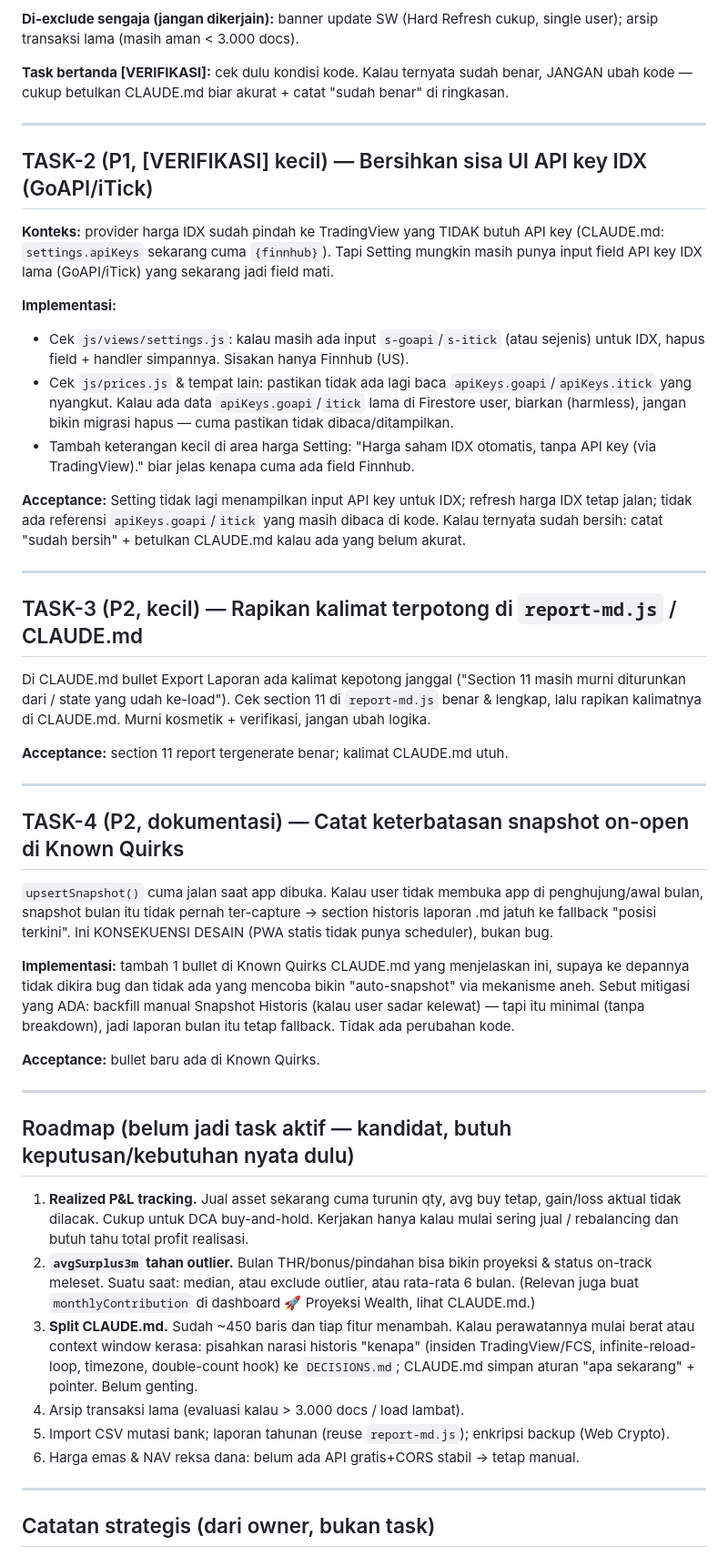
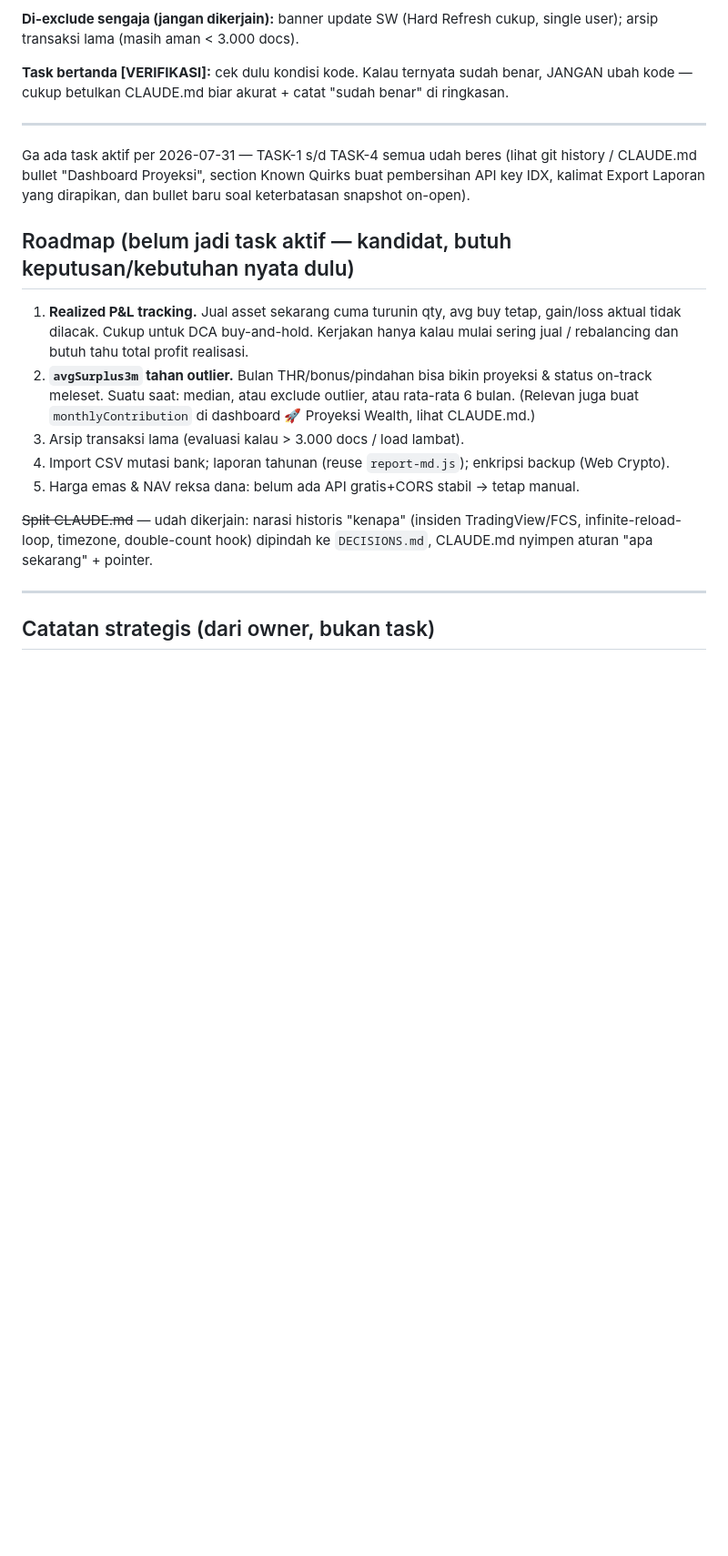
Before and after one commit to XieSandi/fintrack, a Markdown page: TASKS.md, the part around the change. Shown at 91% size. GitHub-like rendering; blank space fills up the shorter version.

```diff
--- a/TASKS.md
+++ b/TASKS.md
@@ -26,51 +26,9 @@ kode — cukup betulkan CLAUDE.md biar akurat + catat "sudah benar" di ringkasan
 
 ---
 
-## TASK-2 (P1, [VERIFIKASI] kecil) — Bersihkan sisa UI API key IDX (GoAPI/iTick)
-
-**Konteks:** provider harga IDX sudah pindah ke TradingView yang TIDAK butuh API key
-(CLAUDE.md: `settings.apiKeys` sekarang cuma `{finnhub}`). Tapi Setting mungkin masih punya
-input field API key IDX lama (GoAPI/iTick) yang sekarang jadi field mati.
-
-**Implementasi:**
-- Cek `js/views/settings.js`: kalau masih ada input `s-goapi`/`s-itick` (atau sejenis) untuk
-  IDX, hapus field + handler simpannya. Sisakan hanya Finnhub (US).
-- Cek `js/prices.js` & tempat lain: pastikan tidak ada lagi baca `apiKeys.goapi`/`apiKeys.itick`
-  yang nyangkut. Kalau ada data `apiKeys.goapi`/`itick` lama di Firestore user, biarkan
-  (harmless), jangan bikin migrasi hapus — cuma pastikan tidak dibaca/ditampilkan.
-- Tambah keterangan kecil di area harga Setting: "Harga saham IDX otomatis, tanpa API key
-  (via TradingView)." biar jelas kenapa cuma ada field Finnhub.
-
-**Acceptance:** Setting tidak lagi menampilkan input API key untuk IDX; refresh harga IDX tetap
-jalan; tidak ada referensi `apiKeys.goapi`/`itick` yang masih dibaca di kode. Kalau ternyata
-sudah bersih: catat "sudah bersih" + betulkan CLAUDE.md kalau ada yang belum akurat.
-
----
-
-## TASK-3 (P2, kecil) — Rapikan kalimat terpotong di `report-md.js` / CLAUDE.md
-
-Di CLAUDE.md bullet Export Laporan ada kalimat kepotong janggal ("Section 11 masih murni
-diturunkan dari / state yang udah ke-load"). Cek section 11 di `report-md.js` benar & lengkap,
-lalu rapikan kalimatnya di CLAUDE.md. Murni kosmetik + verifikasi, jangan ubah logika.
-
-**Acceptance:** section 11 report tergenerate benar; kalimat CLAUDE.md utuh.
-
----
-
-## TASK-4 (P2, dokumentasi) — Catat keterbatasan snapshot on-open di Known Quirks
-
-`upsertSnapshot()` cuma jalan saat app dibuka. Kalau user tidak membuka app di penghujung/awal
-bulan, snapshot bulan itu tidak pernah ter-capture → section historis laporan .md jatuh ke
-fallback "posisi terkini". Ini KONSEKUENSI DESAIN (PWA statis tidak punya scheduler), bukan bug.
-
-**Implementasi:** tambah 1 bullet di Known Quirks CLAUDE.md yang menjelaskan ini, supaya ke
-depannya tidak dikira bug dan tidak ada yang mencoba bikin "auto-snapshot" via mekanisme aneh.
-Sebut mitigasi yang ADA: backfill manual Snapshot Historis (kalau user sadar kelewat) — tapi itu
-minimal (tanpa breakdown), jadi laporan bulan itu tetap fallback. Tidak ada perubahan kode.
-
-**Acceptance:** bullet baru ada di Known Quirks.
-
----
+Ga ada task aktif per 2026-07-31 — TASK-1 s/d TASK-4 semua udah beres (lihat git history /
+CLAUDE.md bullet "Dashboard Proyeksi", section Known Quirks buat pembersihan API key IDX,
+kalimat Export Laporan yang dirapikan, dan bullet baru soal keterbatasan snapshot on-open).
 
 ## Roadmap (belum jadi task aktif — kandidat, butuh keputusan/kebutuhan nyata dulu)
 
@@ -80,13 +38,13 @@ minimal (tanpa breakdown), jadi laporan bulan itu tetap fallback. Tidak ada peru
 2. **`avgSurplus3m` tahan outlier.** Bulan THR/bonus/pindahan bisa bikin proyeksi & status
    on-track meleset. Suatu saat: median, atau exclude outlier, atau rata-rata 6 bulan.
    (Relevan juga buat `monthlyContribution` di dashboard 🚀 Proyeksi Wealth, lihat CLAUDE.md.)
-3. **Split CLAUDE.md.** Sudah ~450 baris dan tiap fitur menambah. Kalau perawatannya mulai berat
-   atau context window kerasa: pisahkan narasi historis "kenapa" (insiden TradingView/FCS,
-   infinite-reload-loop, timezone, double-count hook) ke `DECISIONS.md`; CLAUDE.md simpan aturan
-   "apa sekarang" + pointer. Belum genting.
-4. Arsip transaksi lama (evaluasi kalau > 3.000 docs / load lambat).
-5. Import CSV mutasi bank; laporan tahunan (reuse `report-md.js`); enkripsi backup (Web Crypto).
-6. Harga emas & NAV reksa dana: belum ada API gratis+CORS stabil → tetap manual.
+3. Arsip transaksi lama (evaluasi kalau > 3.000 docs / load lambat).
+4. Import CSV mutasi bank; laporan tahunan (reuse `report-md.js`); enkripsi backup (Web Crypto).
+5. Harga emas & NAV reksa dana: belum ada API gratis+CORS stabil → tetap manual.
+
+~~Split CLAUDE.md~~ — udah dikerjain: narasi historis "kenapa" (insiden TradingView/FCS,
+infinite-reload-loop, timezone, double-count hook) dipindah ke `DECISIONS.md`, CLAUDE.md
+nyimpen aturan "apa sekarang" + pointer.
 
 ---
 
```
Also changed, not shown: CLAUDE.md (+54 -45 lines), DECISIONS.md (added, +164 -0 lines).
